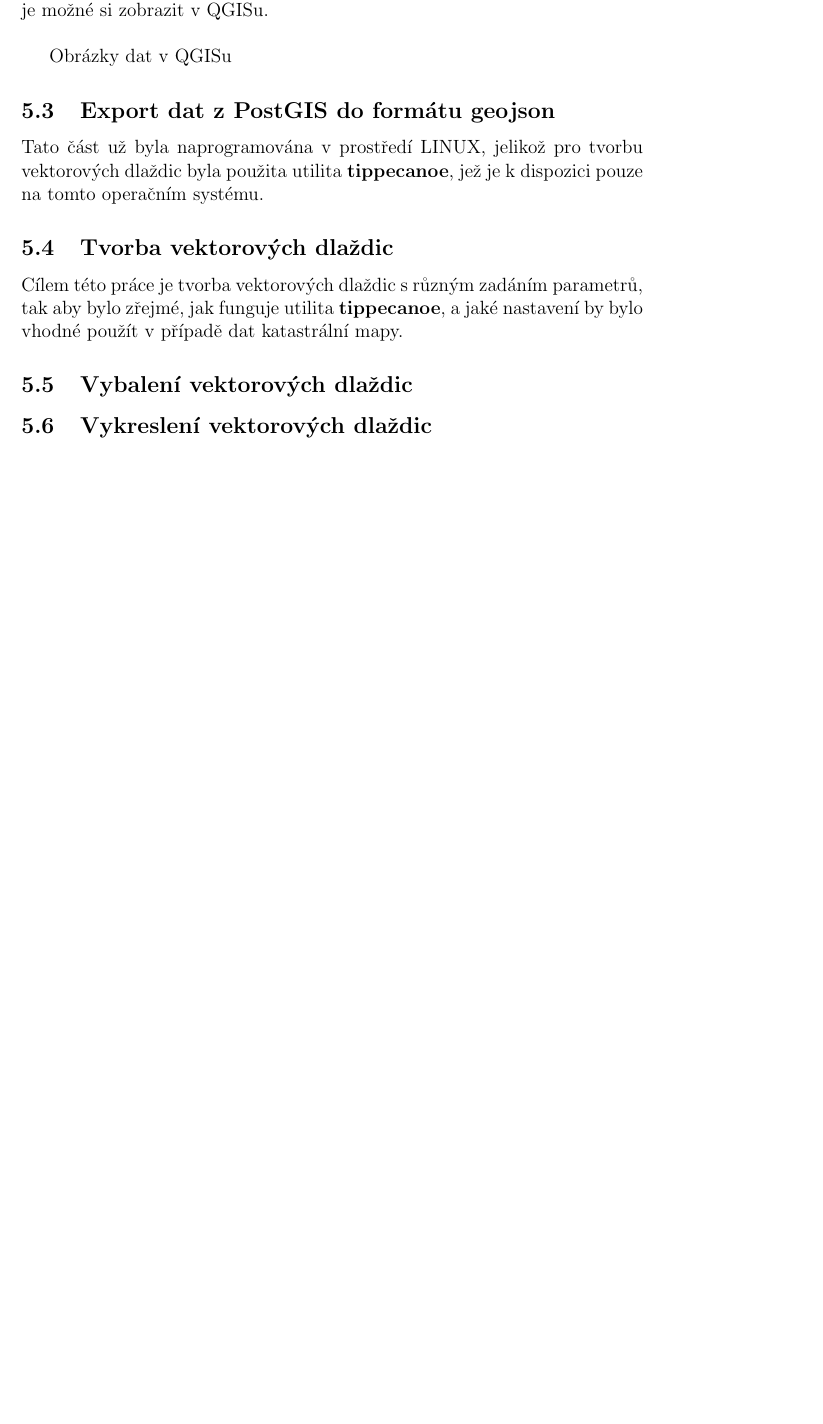
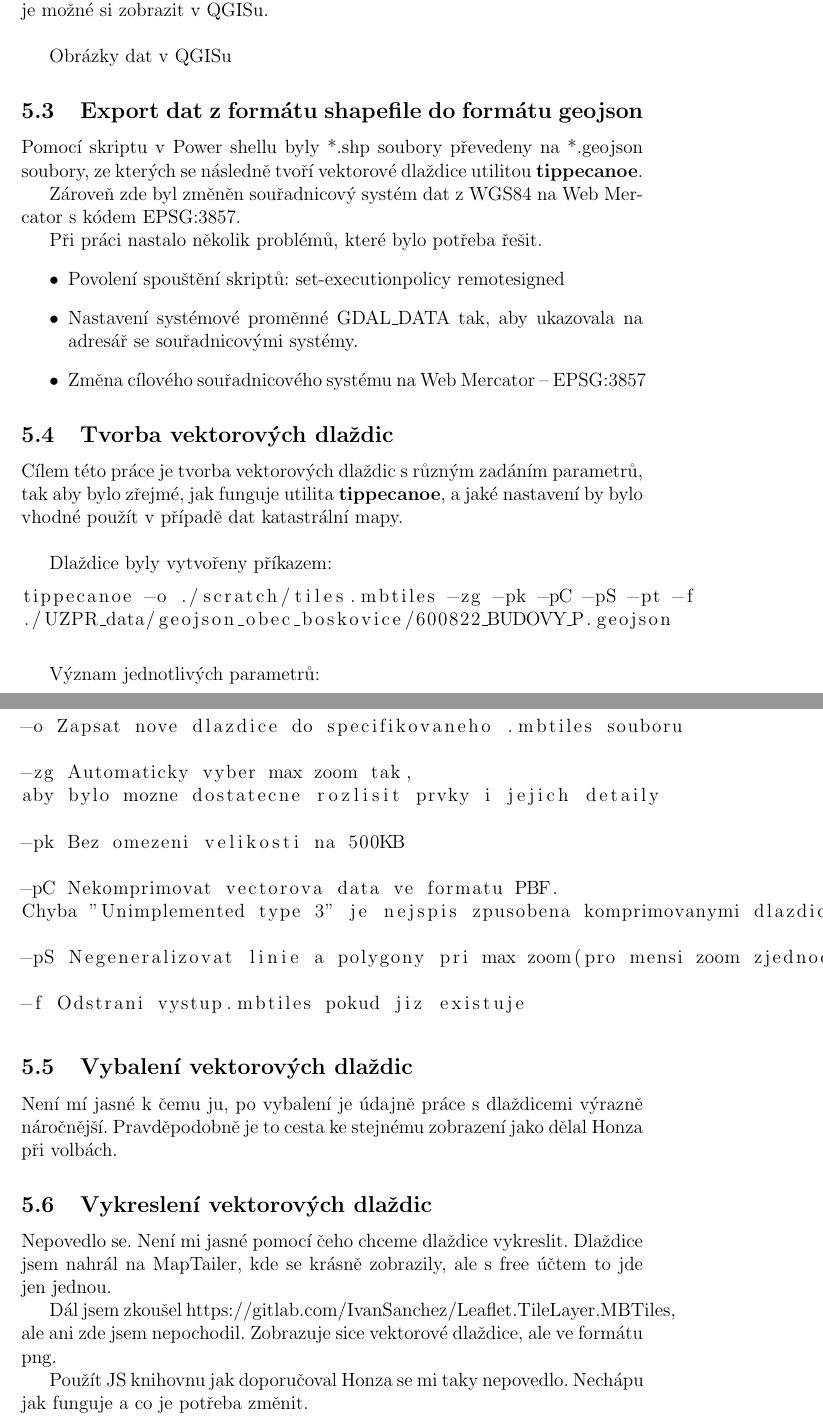
Before and after one commit to lindakladivova/UZPR_skupina1, a LaTeX document (TZ/vector_tile_TZ.tex): part of page 11 of 13 before the commit and two parts of pages 11 and 12 of 14 after it, the two joined at a grey line, cut so that both start at the same text, the shorter picture padded with empty space. Compiled offline with pdfLaTeX.

Commit message:
Doplnění TZ
něco málo k tvorbě

```diff
--- a/TZ/vector_tile_TZ.tex
+++ b/TZ/vector_tile_TZ.tex
@@ -138,20 +138,67 @@ V databázi bylo tedy celkem vytvořeno 21 tabulek (podle názvů shapefilů), d
 
 Obrázky dat v QGISu
 
-\subsection{Export dat z PostGIS do formátu geojson}
+\subsection{Export dat z formátu shapefile do formátu geojson}
 
-Tato část už byla naprogramována v prostředí LINUX, jelikož pro tvorbu vektorových dlaždic byla použita utilita \textbf{tippecanoe}, jež je k dispozici pouze na tomto operačním systému.
+Pomocí skriptu v Power shellu byly *.shp soubory převedeny na *.geojson soubory, ze kterých se následně tvoří vektorové dlaždice utilitou \textbf{tippecanoe}.
+
+Zároveň zde byl změněn souřadnicový systém dat z WGS84 na Web Mercator s kódem EPSG:3857.
+
+Při práci nastalo několik problémů, které bylo potřeba řešit.
+\begin{itemize}
+
+	\item Povolení spouštění skriptů: set-executionpolicy remotesigned
+
+	\item Nastavení systémové proměnné GDAL\_DATA tak, aby ukazovala na adresář se souřadnicovými systémy.
+
+	\item Změna cílového souřadnicového systému na Web Mercator -- EPSG:3857
+
+\end{itemize}
+
+%Tato část už byla naprogramována v prostředí LINUX, jelikož pro tvorbu vektorových dlaždic byla použita utilita \textbf{tippecanoe}, jež je k dispozici pouze na tomto operačním systému.
 
 
 \subsection{Tvorba vektorových dlaždic}
 Cílem této práce je tvorba vektorových dlaždic s různým zadáním parametrů, tak aby bylo zřejmé, jak funguje utilita \textbf{tippecanoe}, a jaké nastavení by bylo vhodné použít v případě dat katastrální mapy.
 
+\vspace{0.5cm}
+Dlaždice byly vytvořeny příkazem:
+
+\begin{lstlisting}
+tippecanoe -o ./scratch/tiles.mbtiles -zg -pk -pC -pS -pt -f
+./UZPR_data/geojson_obec_boskovice/600822_BUDOVY_P.geojson
+\end{lstlisting}
+
+
+\vspace{0.5cm}
+Význam jednotlivých parametrů:
+\begin{lstlisting}
+
+-o Zapsat nove dlazdice do specifikovaneho .mbtiles souboru
+
+-zg Automaticky vyber max zoom tak,
+aby bylo mozne dostatecne rozlisit prvky i jejich detaily
+
+-pk Bez omezeni velikosti na 500KB
+
+-pC Nekomprimovat vectorova data ve formatu PBF.
+Chyba "Unimplemented type 3" je nejspis zpusobena komprimovanymi dlazdicemi
+
+-pS Negeneralizovat linie a polygony pri max zoom(pro mensi zoom zjednodusuje)
+
+-f Odstrani vystup.mbtiles pokud jiz existuje
+\end{lstlisting}
+
+
 \subsection{Vybalení vektorových dlaždic}
+Není mí jasné k čemu ju, po vybalení je údajně práce s dlaždicemi výrazně náročnější. Pravděpodobně je to cesta ke stejnému zobrazení jako dělal Honza při volbách.
 
 \subsection{Vykreslení vektorových dlaždic}
+Nepovedlo se. Není mi jasné pomocí čeho chceme dlaždice vykreslit. Dlaždice jsem nahrál na MapTailer, kde se krásně zobrazily, ale s free účtem to jde jen jednou.
 
+Dál jsem zkoušel https://gitlab.com/IvanSanchez/Leaflet.TileLayer.MBTiles, ale ani zde jsem nepochodil. Zobrazuje sice vektorové dlaždice, ale ve formátu png.
 
-
+Použít JS knihovnu jak doporučoval Honza se mi taky nepovedlo. Nechápu jak funguje a co je potřeba změnit.
 
 
 
```
Also changed, not shown: TZ/vector_tile_TZ.pdf, TZ/vector_tile_TZ.tex (2 more changed lines), 5 other files.
